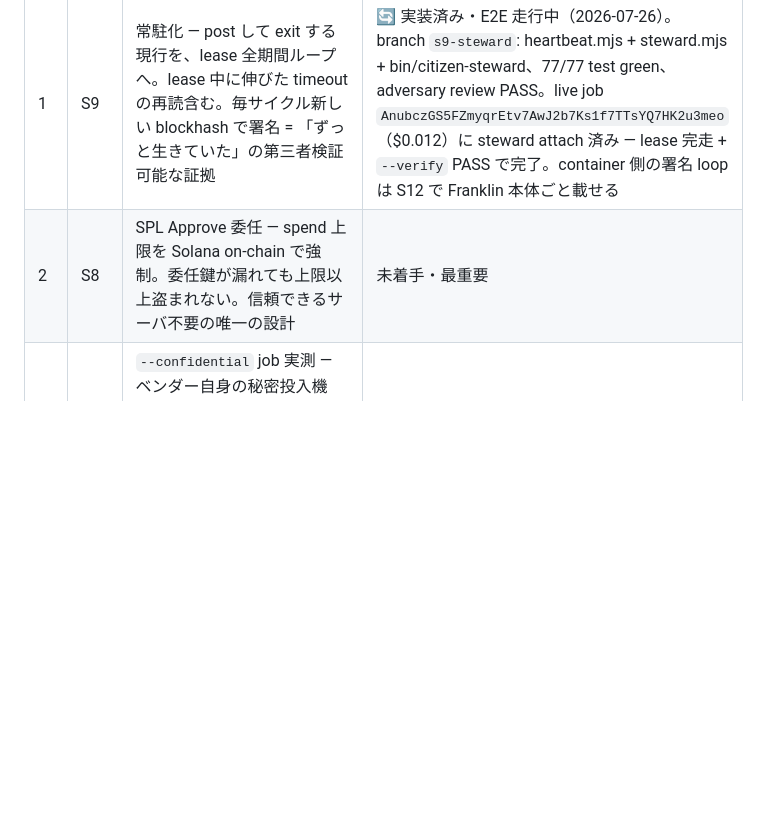
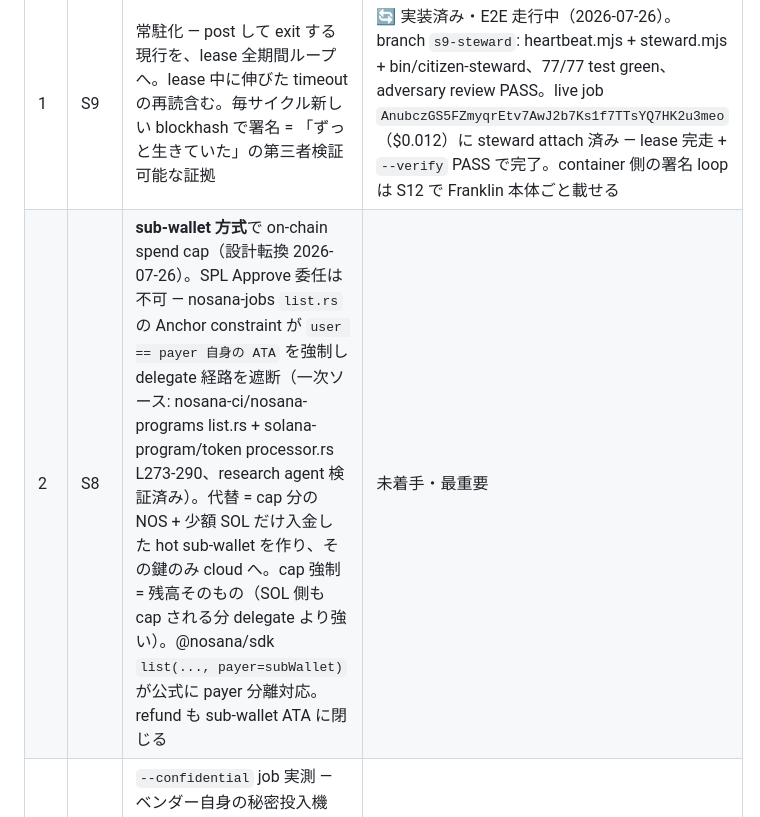
Before and after one commit to Daisuke134/anicha, a Markdown page: specs/00-SHELTER-INDEPENDENCE.md, the part around the change. Drawn GitHub-style; blank space fills up the shorter version.

Commit message:
docs(spec): S8 design pivot — delegate blocked by nosana-jobs ATA constraint, adopt capped sub-wallet (primary-source verified)
Co-Authored-By: Claude <noreply@anthropic.com>

```diff
--- a/specs/00-SHELTER-INDEPENDENCE.md
+++ b/specs/00-SHELTER-INDEPENDENCE.md
@@ -23,7 +23,7 @@ done="Franklin 本体が Nosana 上で常駐稼働し、Mac mini を停止して
 | 順 | ID | 内容 | 状態 |
 |---|---|---|---|
 | 1 | S9 | 常駐化 — post して exit する現行を、lease 全期間ループへ。lease 中に伸びた timeout の再読含む。毎サイクル新しい blockhash で署名 = 「ずっと生きていた」の第三者検証可能な証拠 | 🔄 実装済み・E2E 走行中（2026-07-26）。branch `s9-steward`: heartbeat.mjs + steward.mjs + bin/citizen-steward、77/77 test green、adversary review PASS。live job `AnubczGS5FZmyqrEtv7AwJ2b7Ks1f7TTsYQ7HK2u3meo`（$0.012）に steward attach 済み — lease 完走 + `--verify` PASS で完了。container 側の署名 loop は S12 で Franklin 本体ごと載せる |
-| 2 | S8 | SPL Approve 委任 — spend 上限を Solana on-chain で強制。委任鍵が漏れても上限以上盗まれない。信頼できるサーバ不要の唯一の設計 | 未着手・最重要 |
+| 2 | S8 | **sub-wallet 方式**で on-chain spend cap（設計転換 2026-07-26）。SPL Approve 委任は不可 — nosana-jobs `list.rs` の Anchor constraint が `user == payer 自身の ATA` を強制し delegate 経路を遮断（一次ソース: nosana-ci/nosana-programs list.rs + solana-program/token processor.rs L273-290、research agent 検証済み）。代替 = cap 分の NOS + 少額 SOL だけ入金した hot sub-wallet を作り、その鍵のみ cloud へ。cap 強制 = 残高そのもの（SOL 側も cap される分 delegate より強い）。@nosana/sdk `list(..., payer=subWallet)` が公式に payer 分離対応。refund も sub-wallet ATA に閉じる | 未着手・最重要 |
 | 3 | S13 | `--confidential` job 実測 — ベンダー自身の秘密投入機構。definition が公開 IPFS に載らない。`--wait` 必須・ログはライブのみ。一度も未試行 | 未着手（S8 の代替/補完） |
 | 4 | S12 | Franklin 本体を Nosana へ（BASE_CHAIN_WALLET_KEY / CDP_API_KEY_* が要るので S8 or S13 が前提） | 未着手 |
 | 5 | S14 | 独立の最終テスト — **Mac 全体は落とさない**（他の稼働系が載っているため）。Franklin/shelter 関連の Mac 側プロセスだけを停止し、Nosana 側が lease 更新・署名・応答を単独で続けることを実測。「Mac が消えても死なない」ことの証明であって、Mac を実際に消すことではない | S9+S8 の後 |
```
